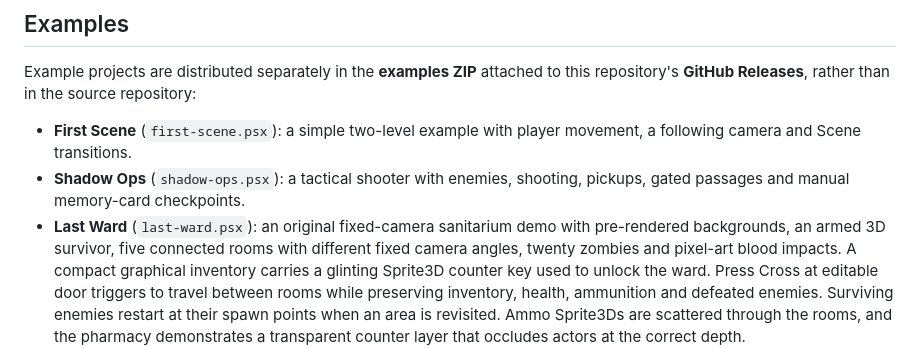
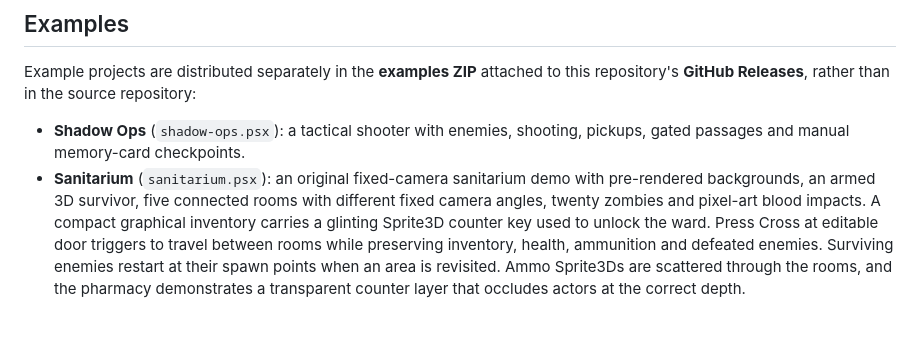
Before and after one commit to fabiopallini/psx-studio, a Markdown page: README.md, the part around one of its changes. Rendered like a GitHub page; blank space fills up the shorter version.

```diff
--- a/README.md
+++ b/README.md
@@ -167,11 +167,9 @@ Command-line output remains available when captured by scripts and the build log
 Example projects are distributed separately in the **examples ZIP** attached to
 this repository's **GitHub Releases**, rather than in the source repository:
 
-- **First Scene** (`first-scene.psx`): a simple two-level example with player
-  movement, a following camera and Scene transitions.
 - **Shadow Ops** (`shadow-ops.psx`): a tactical shooter with enemies, shooting,
   pickups, gated passages and manual memory-card checkpoints.
-- **Last Ward** (`last-ward.psx`): an original fixed-camera sanitarium demo with
+- **Sanitarium** (`sanitarium.psx`): an original fixed-camera sanitarium demo with
   pre-rendered backgrounds, an armed 3D survivor, five connected rooms with
   different fixed camera angles, twenty zombies and pixel-art blood impacts. A compact graphical inventory carries a
   glinting Sprite3D counter key used to unlock the ward. Press Cross at editable
```
Also changed, not shown: other parts of README.md (+1 -1 lines), spec/game-development.md (+5 -3 lines), spec/textures.md (+1 -1 lines), screenshots/screenshot2.png, 1 other file.
